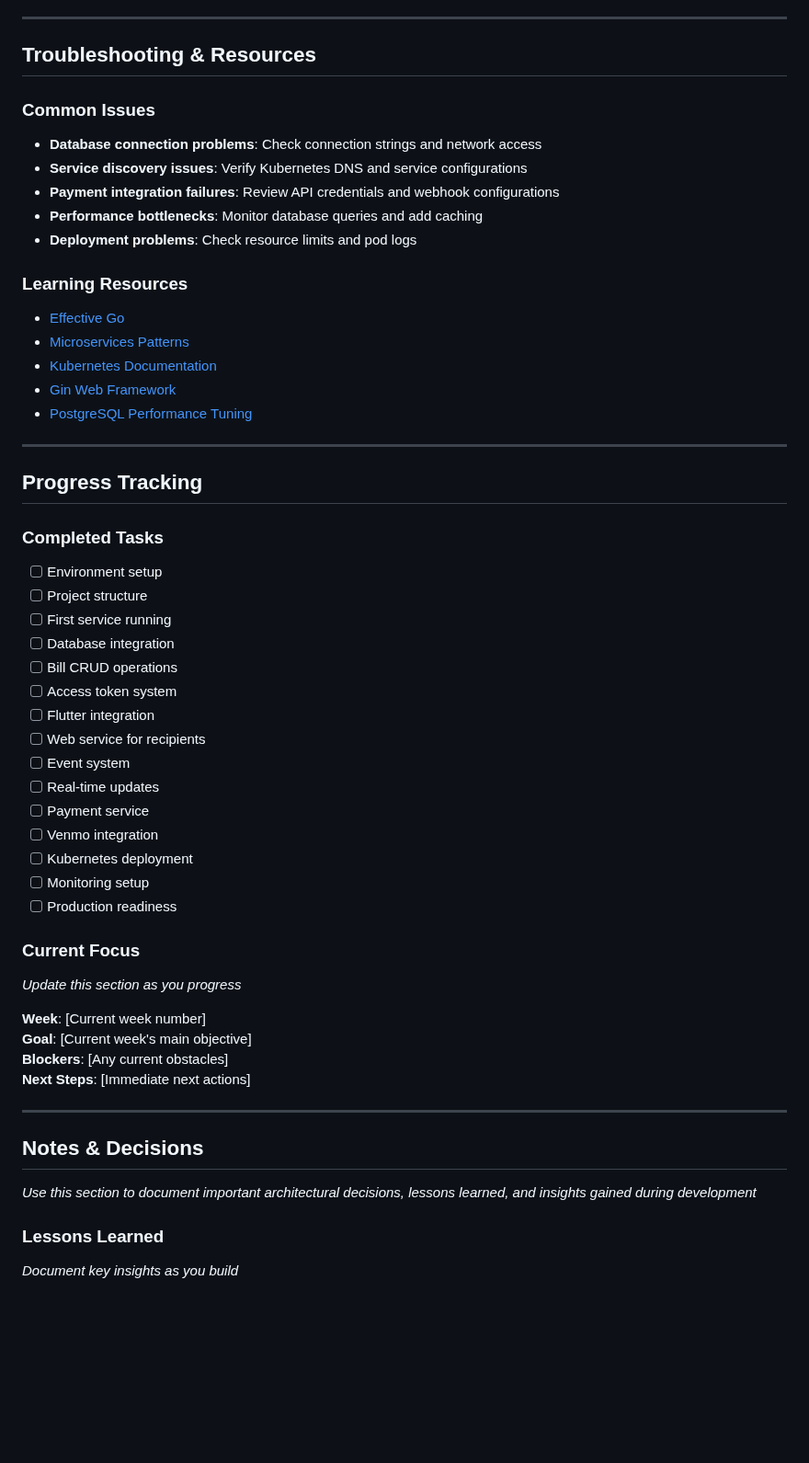
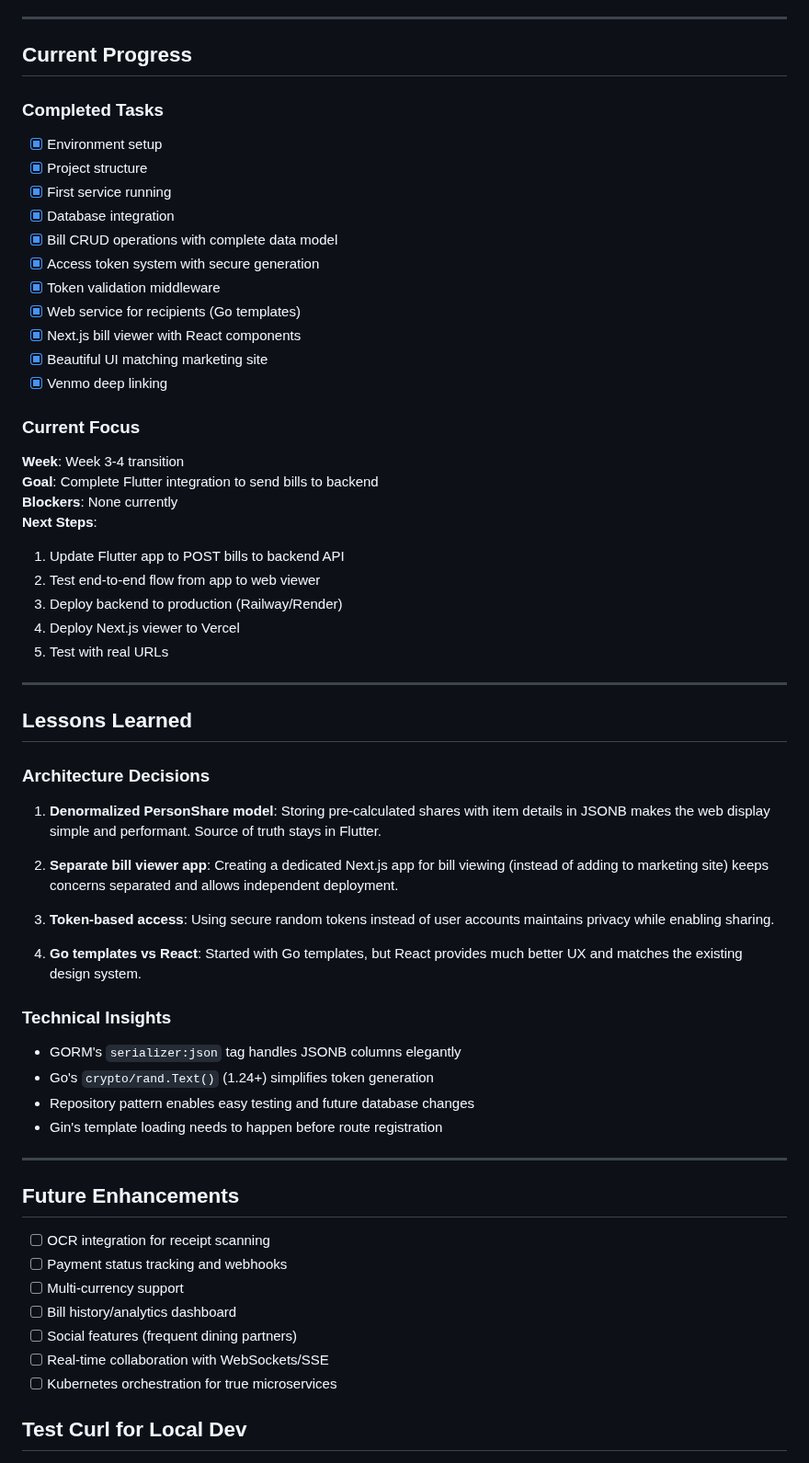
Before and after one commit to LLRHook/checksinmyhead, a Markdown page: backend/roadmap.md, the part around one of its changes. Shown at 92% size. GitHub-like rendering; blank space fills up the shorter version.

Commit message:
feat: working on web viewer

```diff
--- a/backend/roadmap.md
+++ b/backend/roadmap.md
@@ -247,56 +243,62 @@ Billington-backend/
 
 ---
 
-## Troubleshooting & Resources
+## Current Progress
 
-### Common Issues
-- **Database connection problems**: Check connection strings and network access
-- **Service discovery issues**: Verify Kubernetes DNS and service configurations
-- **Payment integration failures**: Review API credentials and webhook configurations
-- **Performance bottlenecks**: Monitor database queries and add caching
-- **Deployment problems**: Check resource limits and pod logs
+### Completed Tasks
+- [X] Environment setup
+- [X] Project structure
+- [X] First service running
+- [X] Database integration
+- [X] Bill CRUD operations with complete data model
+- [X] Access token system with secure generation
+- [X] Token validation middleware
+- [X] Web service for recipients (Go templates)
+- [X] Next.js bill viewer with React components
+- [X] Beautiful UI matching marketing site
+- [X] Venmo deep linking
 
-### Learning Resources
-- [Effective Go](https://golang.org/doc/effective_go.html)
-- [Microservices Patterns](https://microservices.io/patterns/)
-- [Kubernetes Documentation](https://kubernetes.io/docs/)
-- [Gin Web Framework](https://gin-gonic.com/docs/)
-- [PostgreSQL Performance Tuning](https://wiki.postgresql.org/wiki/Performance_Optimization)
+### Current Focus
+
+**Week**: Week 3-4 transition
+**Goal**: Complete Flutter integration to send bills to backend
+**Blockers**: None currently
+**Next Steps**:
+1. Update Flutter app to POST bills to backend API
+2. Test end-to-end flow from app to web viewer
+3. Deploy backend to production (Railway/Render)
+4. Deploy Next.js viewer to Vercel
+5. Test with real URLs
 
 ---
 
-## Progress Tracking
+## Lessons Learned
 
-### Completed Tasks
-- [ ] Environment setup
-- [ ] Project structure
-- [ ] First service running
-- [ ] Database integration
-- [ ] Bill CRUD operations
-- [ ] Access token system
-- [ ] Flutter integration
-- [ ] Web service for recipients
-- [ ] Event system
-- [ ] Real-time updates
-- [ ] Payment service
-- [ ] Venmo integration
-- [ ] Kubernetes deployment
-- [ ] Monitoring setup
-- [ ] Production readiness
+### Architecture Decisions
+1. **Denormalized PersonShare model**: Storing pre-calculated shares with item details in JSONB makes the web display simple and performant. Source of truth stays in Flutter.
 
-### Current Focus
-*Update this section as you progress*
+2. **Separate bill viewer app**: Creating a dedicated Next.js app for bill viewing (instead of adding to marketing site) keeps concerns separated and allows independent deployment.
 
-**Week**: [Current week number]
-**Goal**: [Current week's main objective]
-**Blockers**: [Any current obstacles]
-**Next Steps**: [Immediate next actions]
+3. **Token-based access**: Using secure random tokens instead of user accounts maintains privacy while enabling sharing.
+
+4. **Go templates vs React**: Started with Go templates, but React provides much better UX and matches the existing design system.
+
+### Technical Insights
+- GORM's `serializer:json` tag handles JSONB columns elegantly
+- Go's `crypto/rand.Text()` (1.24+) simplifies token generation
+- Repository pattern enables easy testing and future database changes
+- Gin's template loading needs to happen before route registration
 
 ---
 
-## Notes & Decisions
-*Use this section to document important architectural decisions, lessons learned, and insights gained during development*
+## Future Enhancements
+- [ ] OCR integration for receipt scanning
+- [ ] Payment status tracking and webhooks
+- [ ] Multi-currency support
+- [ ] Bill history/analytics dashboard
+- [ ] Social features (frequent dining partners)
+- [ ] Real-time collaboration with WebSockets/SSE
+- [ ] Kubernetes orchestration for true microservices
 
-### Lessons Learned
-*Document key insights as you build*
+## Test Curl for Local Dev
 
```
Also changed, not shown: other parts of backend/roadmap.md (+216 -89 lines).
